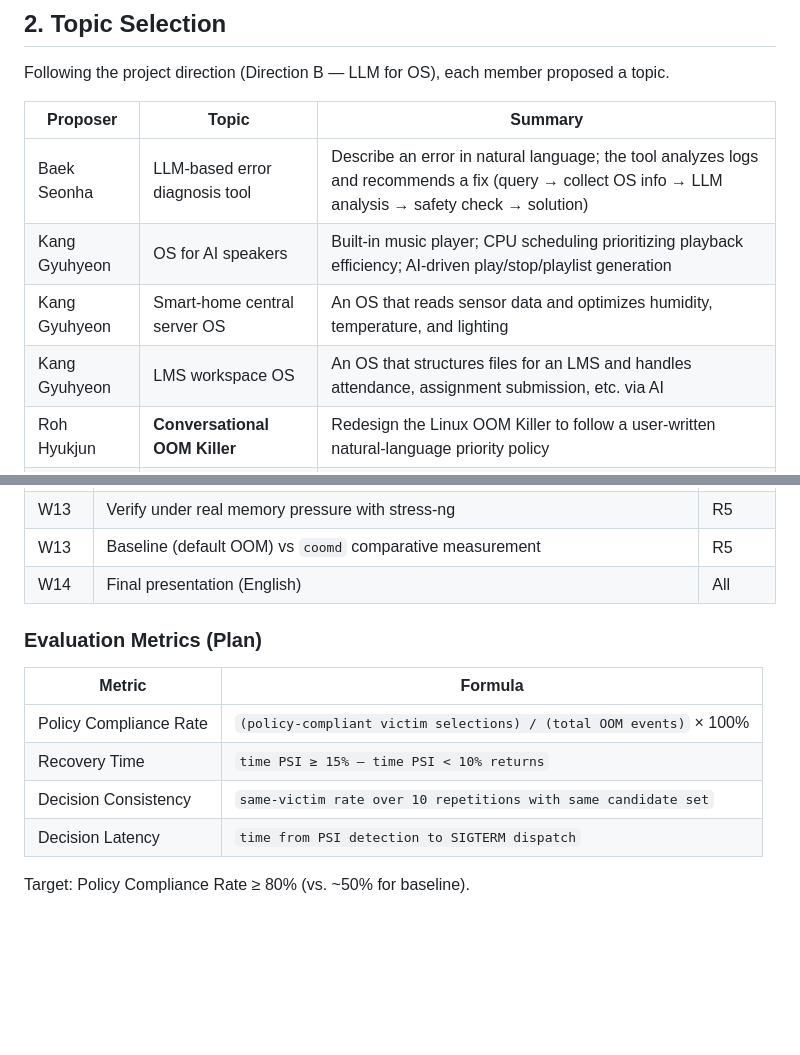
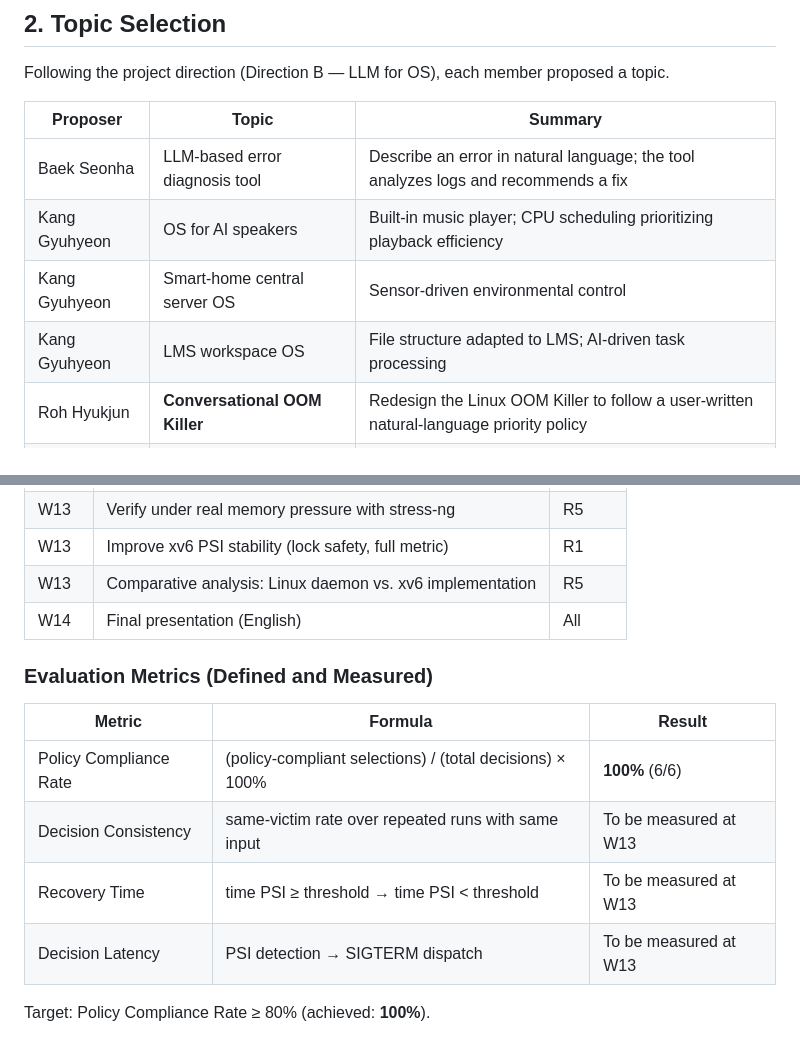
Before and after one commit to KatLu1234/kus-operating-system-project, a Markdown page: docs/development_process.md, 2 parts joined by grey strips. Drawn GitHub-style; blank space fills up the shorter version.

```diff
--- a/docs/development_process.md
+++ b/docs/development_process.md
@@ -25,10 +25,10 @@ Following the project direction (Direction B — LLM for OS), each member propos
 
 | Proposer | Topic | Summary |
 |----------|-------|---------|
-| Baek Seonha | LLM-based error diagnosis tool | Describe an error in natural language; the tool analyzes logs and recommends a fix (query → collect OS info → LLM analysis → safety check → solution) |
-| Kang Gyuhyeon | OS for AI speakers | Built-in music player; CPU scheduling prioritizing playback efficiency; AI-driven play/stop/playlist generation |
-| Kang Gyuhyeon | Smart-home central server OS | An OS that reads sensor data and optimizes humidity, temperature, and lighting |
-| Kang Gyuhyeon | LMS workspace OS | An OS that structures files for an LMS and handles attendance, assignment submission, etc. via AI |
+| Baek Seonha | LLM-based error diagnosis tool | Describe an error in natural language; the tool analyzes logs and recommends a fix |
+| Kang Gyuhyeon | OS for AI speakers | Built-in music player; CPU scheduling prioritizing playback efficiency |
+| Kang Gyuhyeon | Smart-home central server OS | Sensor-driven environmental control |
+| Kang Gyuhyeon | LMS workspace OS | File structure adapted to LMS; AI-driven task processing |
 | Roh Hyukjun | **Conversational OOM Killer** | Redesign the Linux OOM Killer to follow a user-written natural-language priority policy |
 | Lee Seungwon | NL-based kernel parameter tool | Handle complex kernel commands through natural language |
 | Lee Yujin | Automatic Wi-Fi troubleshooter | LLM-guided cause/fix diagnosis on network failure |
@@ -144,14 +179,15 @@ The integration between the C-based daemon and the Python LLM module is implemen
 | W13 | Verify under real memory pressure with stress-ng | R5 |
-| W13 | Baseline (default OOM) vs `coomd` comparative measurement | R5 |
+| W13 | Improve xv6 PSI stability (lock safety, full metric) | R1 |
+| W13 | Comparative analysis: Linux daemon vs. xv6 implementation | R5 |
 | W14 | Final presentation (English) | All |
 
-### Evaluation Metrics (Plan)
+### Evaluation Metrics (Defined and Measured)
 
-| Metric | Formula |
-|--------|---------|
-| Policy Compliance Rate | `(policy-compliant victim selections) / (total OOM events)` × 100% |
-| Recovery Time | `time PSI ≥ 15% — time PSI < 10% returns` |
-| Decision Consistency | `same-victim rate over 10 repetitions with same candidate set` |
-| Decision Latency | `time from PSI detection to SIGTERM dispatch` |
+| Metric | Formula | Result |
+|--------|---------|--------|
+| Policy Compliance Rate | (policy-compliant selections) / (total decisions) × 100% | **100%** (6/6) |
+| Decision Consistency | same-victim rate over repeated runs with same input | To be measured at W13 |
+| Recovery Time | time PSI ≥ threshold → time PSI < threshold | To be measured at W13 |
+| Decision Latency | PSI detection → SIGTERM dispatch | To be measured at W13 |
 
-Target: Policy Compliance Rate ≥ 80% (vs. ~50% for baseline).
+Target: Policy Compliance Rate ≥ 80% (achieved: **100%**).
```
Also changed, not shown: other parts of docs/development_process.md (+68 -33 lines).
